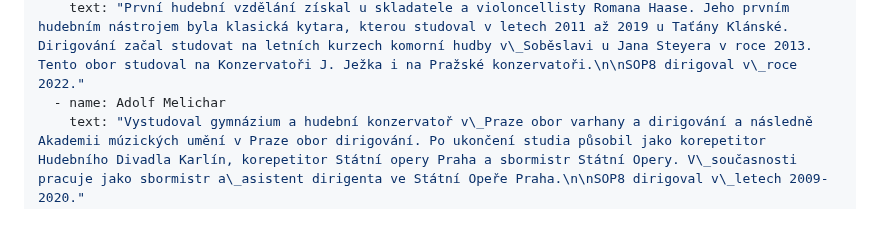
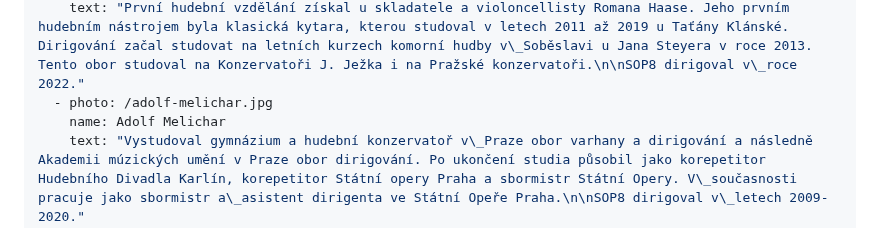
Before and after one commit to Mystypix/sop8, a Markdown page: content/conductors/conductors.md, the part around the change. Rendered like a GitHub page.

Commit message:
TinaCMS content update
Co-authored-by: Jakub Smagin <jakub.smagin@gmail.com>

```diff
--- a/content/conductors/conductors.md
+++ b/content/conductors/conductors.md
@@ -15,7 +15,8 @@ conductors:
   - photo: /frantisek-loder.jpg
     name: František Loder
     text: "První hudební vzdělání získal u skladatele a violoncellisty Romana Haase. Jeho prvním hudebním nástrojem byla klasická kytara, kterou studoval v letech 2011 až 2019 u Taťány Klánské. Dirigování začal studovat na letních kurzech komorní hudby v\_Soběslavi u Jana Steyera v roce 2013. Tento obor studoval na Konzervatoři J. Ježka i na Pražské konzervatoři.\n\nSOP8 dirigoval v\_roce 2022."
-  - name: Adolf Melichar
+  - photo: /adolf-melichar.jpg
+    name: Adolf Melichar
     text: "Vystudoval gymnázium a hudební konzervatoř v\_Praze obor varhany a dirigování a následně Akademii múzických umění v Praze obor dirigování. Po ukončení studia působil jako korepetitor Hudebního Divadla Karlín, korepetitor Státní opery Praha a sbormistr Státní Opery. V\_současnosti pracuje jako sbormistr a\_asistent dirigenta ve Státní Opeře Praha.\n\nSOP8 dirigoval v\_letech 2009-2020."
   - name: Roman Maďar
     text: "Byl posluchačem dirigování na Hudební a taneční fakultě Akademie múzických umění v\_Praze pod vedením Doc. Tomáše Koutníka, Mgr. Norberta Baxy a Mgr. Prof. Ivana Paříka.\n\nSOP8 dirigoval v\_roce 2019."
```
